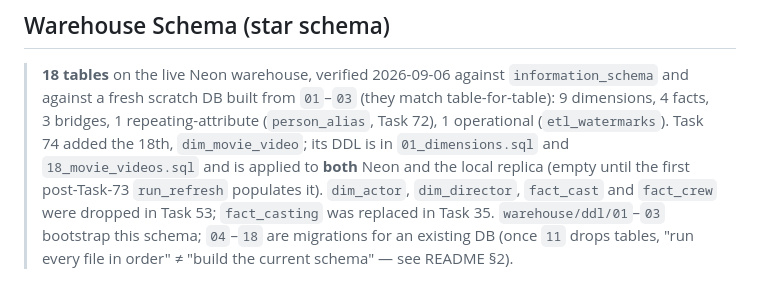
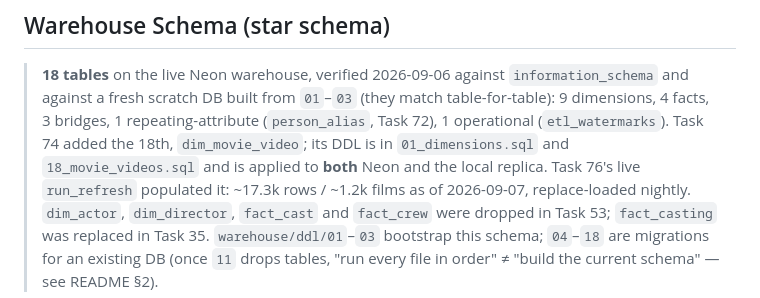
Before and after one commit to suhaylshokirov/theoria, a Markdown page: CLAUDE.md, the part around the change. GitHub-like rendering.

```diff
--- a/CLAUDE.md
+++ b/CLAUDE.md
@@ -147,8 +147,8 @@ TMDB API → Bronze (S3, raw JSON) → Silver (S3, cleaned Parquet)
 > against a fresh scratch DB built from `01`–`03` (they match table-for-table): 9 dimensions,
 > 4 facts, 3 bridges, 1 repeating-attribute (`person_alias`, Task 72), 1 operational
 > (`etl_watermarks`). Task 74 added the 18th, `dim_movie_video`; its DDL is in `01_dimensions.sql`
-> and `18_movie_videos.sql` and is applied to **both** Neon and the local replica (empty until the
-> first post-Task-73 `run_refresh` populates it).
+> and `18_movie_videos.sql` and is applied to **both** Neon and the local replica. Task 76's live
+> `run_refresh` populated it: ~17.3k rows / ~1.2k films as of 2026-09-07, replace-loaded nightly.
 > `dim_actor`, `dim_director`, `fact_cast` and `fact_crew` were dropped in Task 53; `fact_casting`
 > was replaced in Task 35. `warehouse/ddl/01`–`03` bootstrap this schema; `04`–`18` are migrations
 > for an existing DB (once `11` drops tables, "run every file in order" ≠ "build the current
```
Also changed, not shown: README.md (+2 -2 lines).
